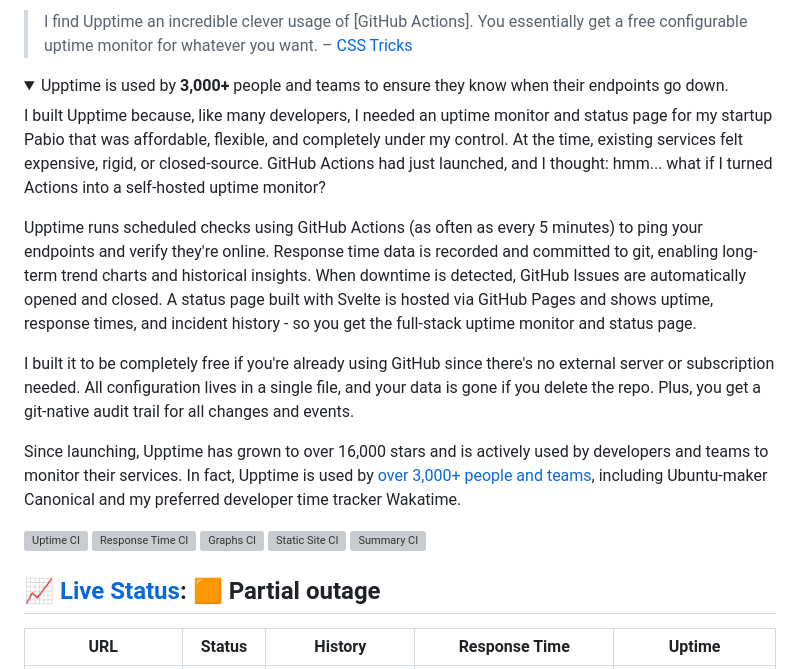
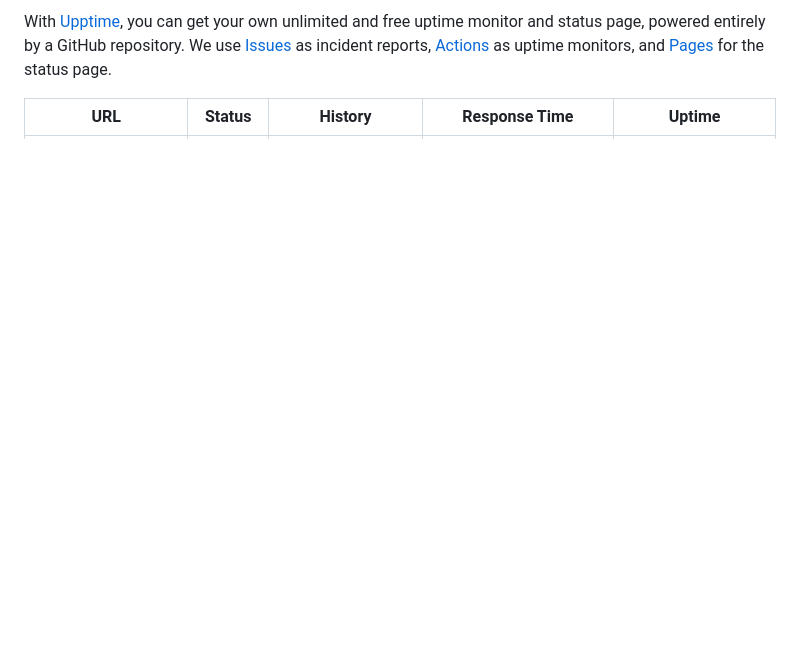
Before and after one commit to Hylosium/test-uptimee, a Markdown page: README.md, the part around one of its changes. GitHub-like rendering; folded sections open; blank space fills up the shorter version; grey boxes are pictures that could not be loaded.

```diff
--- a/README.md
+++ b/README.md
@@ -6,28 +10,5 @@
 
-> I find Upptime an incredible clever usage of \[GitHub Actions]. You essentially get a free configurable uptime monitor for whatever you want. – [CSS Tricks](https://css-tricks.com/upptime/)
-
-<details data-embed="anandchowdhary.com" data-title="Upptime" data-summary="Uptime monitor and status page powered by GitHub Actions">
-  <summary>Upptime is used by <strong>3,000+</strong> people and teams to ensure they know when their endpoints go down.</summary>
-
-I built Upptime because, like many developers, I needed an uptime monitor and status page for my startup Pabio that was affordable, flexible, and completely under my control. At the time, existing services felt expensive, rigid, or closed-source. GitHub Actions had just launched, and I thought: hmm... what if I turned Actions into a self-hosted uptime monitor?
-
-Upptime runs scheduled checks using GitHub Actions (as often as every 5 minutes) to ping your endpoints and verify they're online. Response time data is recorded and committed to git, enabling long-term trend charts and historical insights. When downtime is detected, GitHub Issues are automatically opened and closed. A status page built with Svelte is hosted via GitHub Pages and shows uptime, response times, and incident history - so you get the full-stack uptime monitor and status page.
-
-I built it to be completely free if you're already using GitHub since there's no external server or subscription needed. All configuration lives in a single file, and your data is gone if you delete the repo. Plus, you get a git-native audit trail for all changes and events.
-
-Since launching, Upptime has grown to over 16,000 stars and is actively used by developers and teams to monitor their services. In fact, Upptime is used by [over 3,000+ people and teams](https://github.com/topics/upptime), including Ubuntu-maker Canonical and my preferred developer time tracker Wakatime.
-
-</details>
-
-<!--end: description-->
-
-[![Uptime CI](https://github.com/upptime/upptime/workflows/Uptime%20CI/badge.svg)](https://github.com/upptime/upptime/actions?query=workflow%3A%22Uptime+CI%22)
-[![Response Time CI](https://github.com/upptime/upptime/workflows/Response%20Time%20CI/badge.svg)](https://github.com/upptime/upptime/actions?query=workflow%3A%22Response+Time+CI%22)
-[![Graphs CI](https://github.com/upptime/upptime/workflows/Graphs%20CI/badge.svg)](https://github.com/upptime/upptime/actions?query=workflow%3A%22Graphs+CI%22)
-[![Static Site CI](https://github.com/upptime/upptime/workflows/Static%20Site%20CI/badge.svg)](https://github.com/upptime/upptime/actions?query=workflow%3A%22Static+Site+CI%22)
-[![Summary CI](https://github.com/upptime/upptime/workflows/Summary%20CI/badge.svg)](https://github.com/upptime/upptime/actions?query=workflow%3A%22Summary+CI%22)
-
-## [📈 Live Status](https://demo.upptime.js.org): <!--live status--> **🟧 Partial outage**
+With [Upptime](https://upptime.js.org), you can get your own unlimited and free uptime monitor and status page, powered entirely by a GitHub repository. We use [Issues](https://github.com/Hylosium/test-uptimee/issues) as incident reports, [Actions](https://github.com/Hylosium/test-uptimee/actions) as uptime monitors, and [Pages](https://Hylosium.github.io/test-uptimee) for the status page.
 
 <!--start: status pages-->
 <!-- This summary is generated by Upptime (https://github.com/upptime/upptime) -->
```
Also changed, not shown: other parts of README.md (+14 -76 lines).
